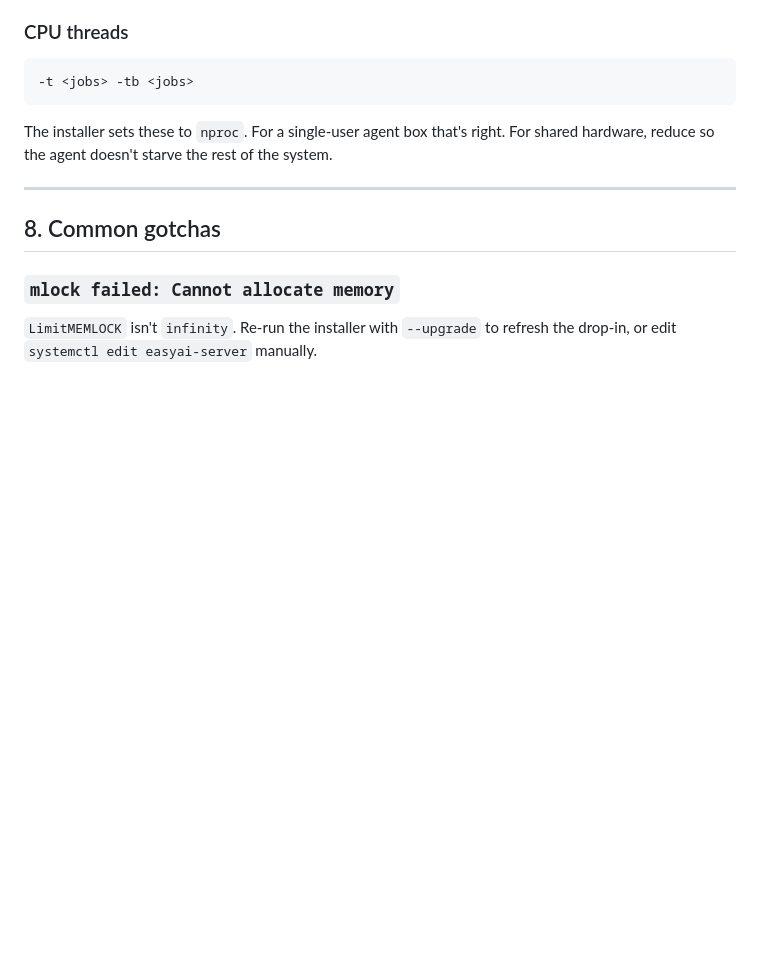
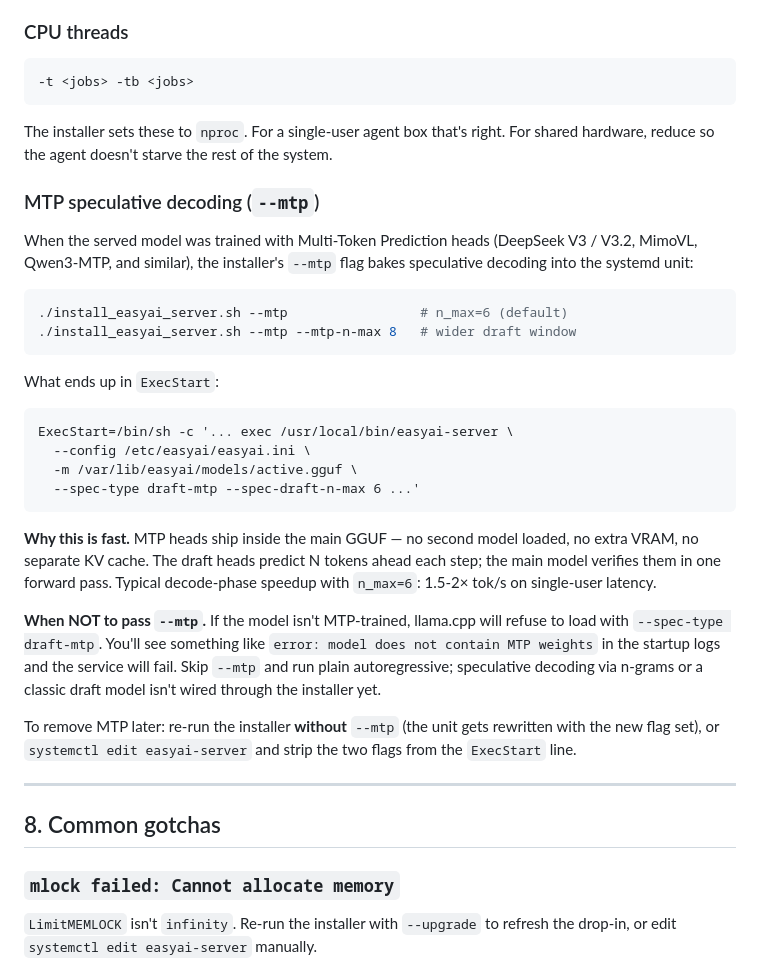
Before and after one commit to solariun/easy, a Markdown page: LINUX_SERVER.md, the part around the change. Rendered like a GitHub page; blank space fills up the shorter version.

````diff
--- a/LINUX_SERVER.md
+++ b/LINUX_SERVER.md
@@ -587,6 +587,43 @@ The installer sets these to `nproc`. For a single-user agent box
 that's right. For shared hardware, reduce so the agent doesn't
 starve the rest of the system.
 
+### MTP speculative decoding (`--mtp`)
+
+When the served model was trained with Multi-Token Prediction heads
+(DeepSeek V3 / V3.2, MimoVL, Qwen3-MTP, and similar), the installer's
+`--mtp` flag bakes speculative decoding into the systemd unit:
+
+```bash
+./install_easyai_server.sh --mtp                 # n_max=6 (default)
+./install_easyai_server.sh --mtp --mtp-n-max 8   # wider draft window
+```
+
+What ends up in `ExecStart`:
+
+```
+ExecStart=/bin/sh -c '... exec /usr/local/bin/easyai-server \
+  --config /etc/easyai/easyai.ini \
+  -m /var/lib/easyai/models/active.gguf \
+  --spec-type draft-mtp --spec-draft-n-max 6 ...'
+```
+
+**Why this is fast.** MTP heads ship inside the main GGUF — no second
+model loaded, no extra VRAM, no separate KV cache. The draft heads
+predict N tokens ahead each step; the main model verifies them in
+one forward pass. Typical decode-phase speedup with `n_max=6`: 1.5-2×
+tok/s on single-user latency.
+
+**When NOT to pass `--mtp`.** If the model isn't MTP-trained,
+llama.cpp will refuse to load with `--spec-type draft-mtp`. You'll
+see something like `error: model does not contain MTP weights` in the
+startup logs and the service will fail. Skip `--mtp` and run plain
+autoregressive; speculative decoding via n-grams or a classic draft
+model isn't wired through the installer yet.
+
+To remove MTP later: re-run the installer **without** `--mtp` (the
+unit gets rewritten with the new flag set), or `systemctl edit
+easyai-server` and strip the two flags from the `ExecStart` line.
+
 ---
 
 ## 8. Common gotchas
````
Also changed, not shown: README.md (+43 -0 lines), easyai-server.md (+35 -0 lines).
